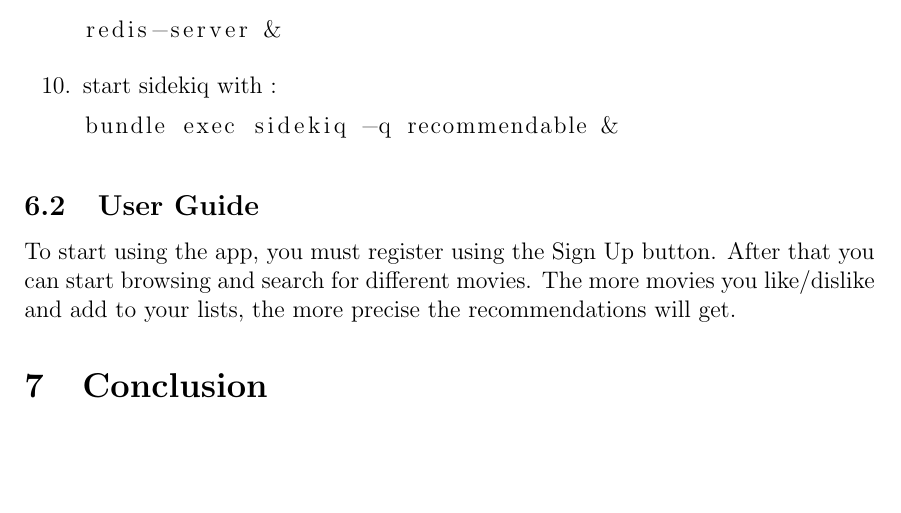
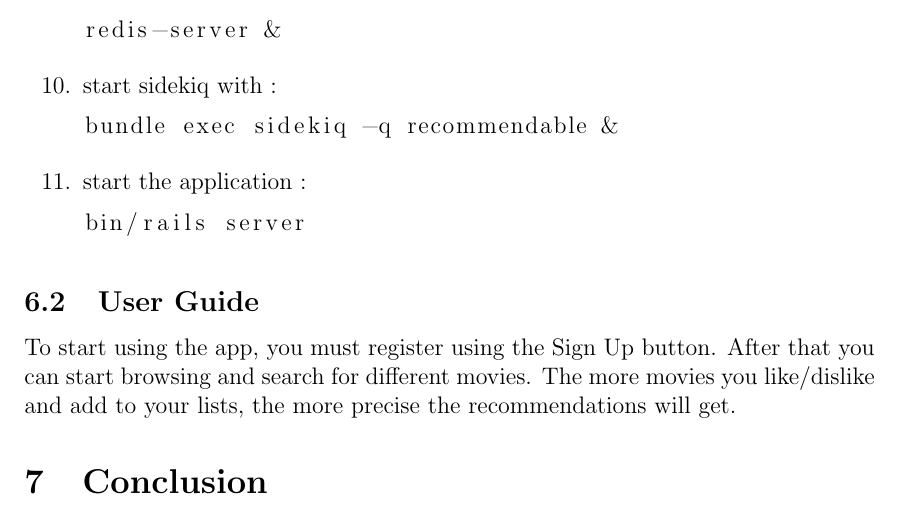
Before and after one commit to jocelynthode/SocialMovies, a LaTeX document (report/report.tex): part of page 7 of 8, cut so that both start at the same text, the shorter picture padded with empty space. Compiled offline with pdfLaTeX.

Commit message:
add the start command

```diff
--- a/report/report.tex
+++ b/report/report.tex
@@ -199,6 +199,10 @@ redis-server &
 \begin{lstlisting}
 bundle exec sidekiq -q recommendable &
 \end{lstlisting}
+\item start the application :
+\begin{lstlisting}
+bin/rails server
+\end{lstlisting}
 \end{enumerate}
 \subsection{User Guide}
 To start using the app, you must register using the Sign Up button. After that you can start browsing and search for different movies. The more movies you like/dislike and add to your lists, the more precise the recommendations will get.
```
Also changed, not shown: report/report.pdf.
